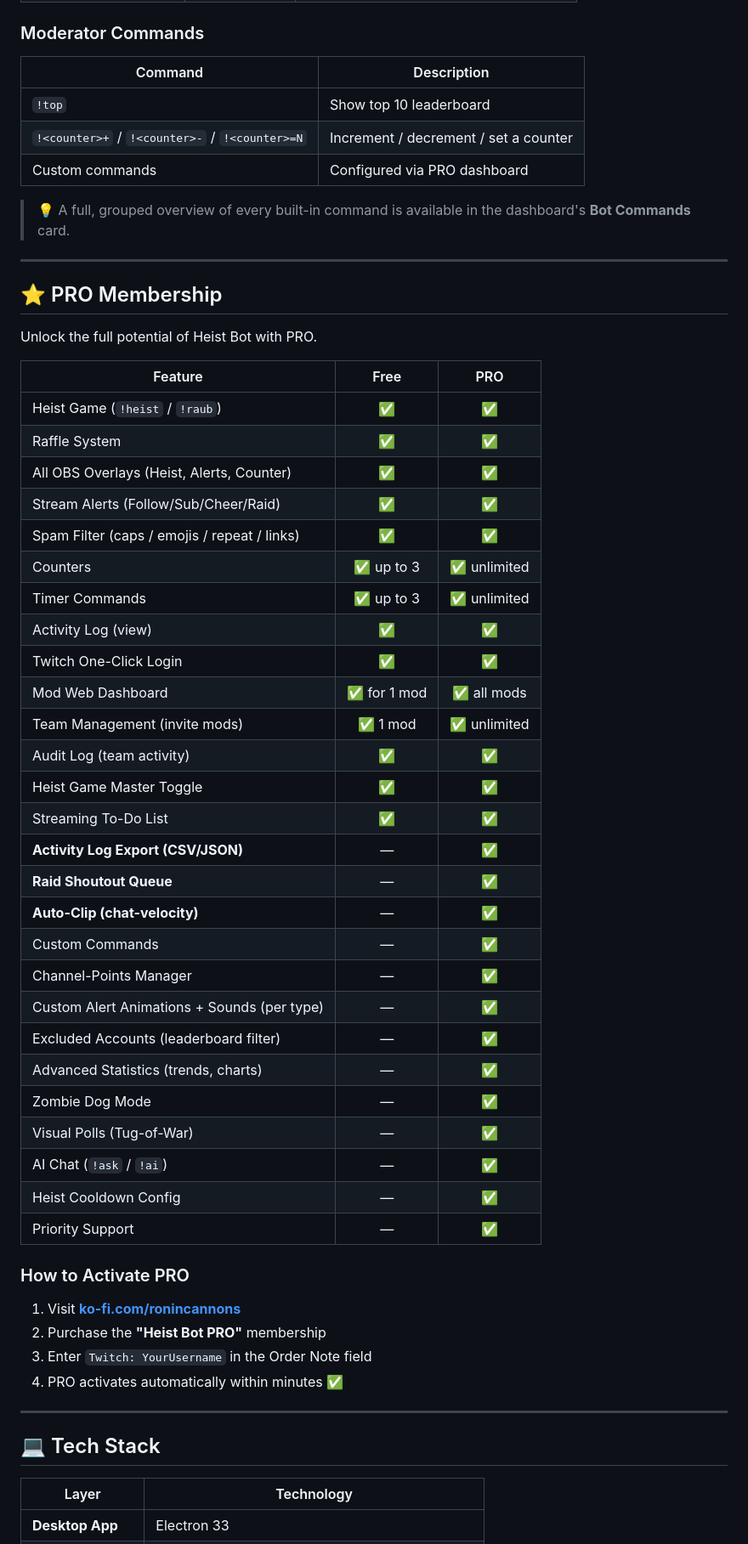
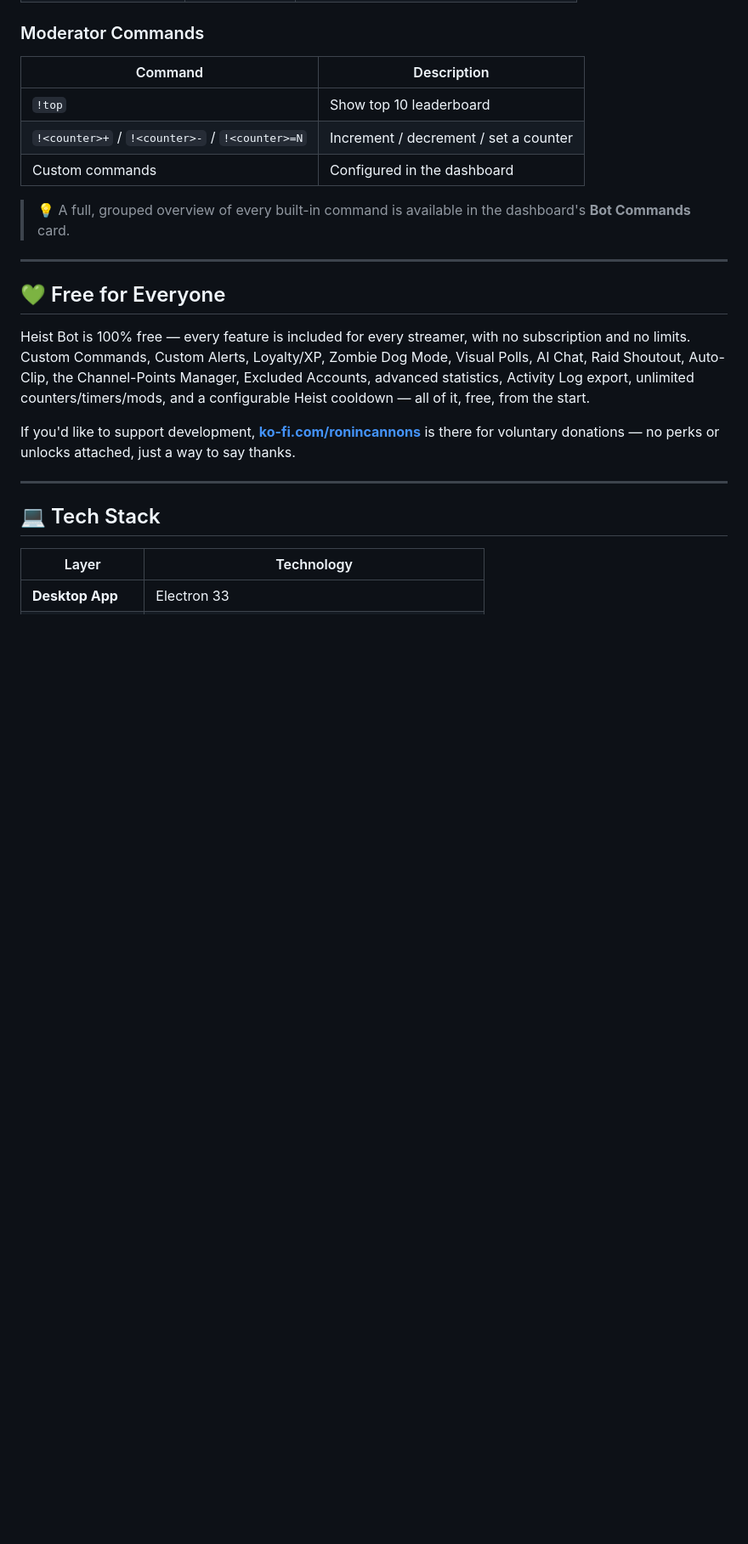
Before and after one commit to Benjamin-Web/Heist_Bot_Updates, a Markdown page: README.md, the part around one of its changes. Shown at 85% size. Rendered like a GitHub page; blank space fills up the shorter version.

```diff
--- a/README.md
+++ b/README.md
@@ -185,51 +193,17 @@ Full localization for **German**, **English**, **Spanish**, **Russian**, and **C
 |---------|-------------|
 | `!top` | Show top 10 leaderboard |
 | `!<counter>+` / `!<counter>-` / `!<counter>=N` | Increment / decrement / set a counter |
-| Custom commands | Configured via PRO dashboard |
+| Custom commands | Configured in the dashboard |
 
 > 💡 A full, grouped overview of every built-in command is available in the dashboard's **Bot Commands** card.
 
 ---
 
-## ⭐ PRO Membership
+## 💚 Free for Everyone
 
-Unlock the full potential of Heist Bot with PRO.
+Heist Bot is 100% free — every feature is included for every streamer, with no subscription and no limits. Custom Commands, Custom Alerts, Loyalty/XP, Zombie Dog Mode, Visual Polls, AI Chat, Raid Shoutout, Auto-Clip, the Channel-Points Manager, Excluded Accounts, advanced statistics, Activity Log export, unlimited counters/timers/mods, and a configurable Heist cooldown — all of it, free, from the start.
 
-| Feature | Free | PRO |
-|---------|:----:|:---:|
-| Heist Game (`!heist` / `!raub`) | ✅ | ✅ |
-| Raffle System | ✅ | ✅ |
-| All OBS Overlays (Heist, Alerts, Counter) | ✅ | ✅ |
-| Stream Alerts (Follow/Sub/Cheer/Raid) | ✅ | ✅ |
-| Spam Filter (caps / emojis / repeat / links) | ✅ | ✅ |
-| Counters | ✅ up to 3 | ✅ unlimited |
-| Timer Commands | ✅ up to 3 | ✅ unlimited |
-| Activity Log (view) | ✅ | ✅ |
-| Twitch One-Click Login | ✅ | ✅ |
-| Mod Web Dashboard | ✅ for 1 mod | ✅ all mods |
-| Team Management (invite mods) | ✅ 1 mod | ✅ unlimited |
-| Audit Log (team activity) | ✅ | ✅ |
-| Heist Game Master Toggle | ✅ | ✅ |
-| Streaming To-Do List | ✅ | ✅ |
-| **Activity Log Export (CSV/JSON)** | — | ✅ |
-| **Raid Shoutout Queue** | — | ✅ |
-| **Auto-Clip (chat-velocity)** | — | ✅ |
-| Custom Commands | — | ✅ |
-| Channel-Points Manager | — | ✅ |
-| Custom Alert Animations + Sounds (per type) | — | ✅ |
-| Excluded Accounts (leaderboard filter) | — | ✅ |
-| Advanced Statistics (trends, charts) | — | ✅ |
-| Zombie Dog Mode | — | ✅ |
-| Visual Polls (Tug-of-War) | — | ✅ |
-| AI Chat (`!ask` / `!ai`) | — | ✅ |
-| Heist Cooldown Config | — | ✅ |
-| Priority Support | — | ✅ |
-
-### How to Activate PRO
-1. Visit **[ko-fi.com/ronincannons](https://ko-fi.com/ronincannons)**
-2. Purchase the **"Heist Bot PRO"** membership
-3. Enter `Twitch: YourUsername` in the Order Note field
-4. PRO activates automatically within minutes ✅
+If you'd like to support development, **[ko-fi.com/ronincannons](https://ko-fi.com/ronincannons)** is there for voluntary donations — no perks or unlocks attached, just a way to say thanks.
 
 ---
 
```
Also changed, not shown: other parts of README.md (+66 -48 lines).
